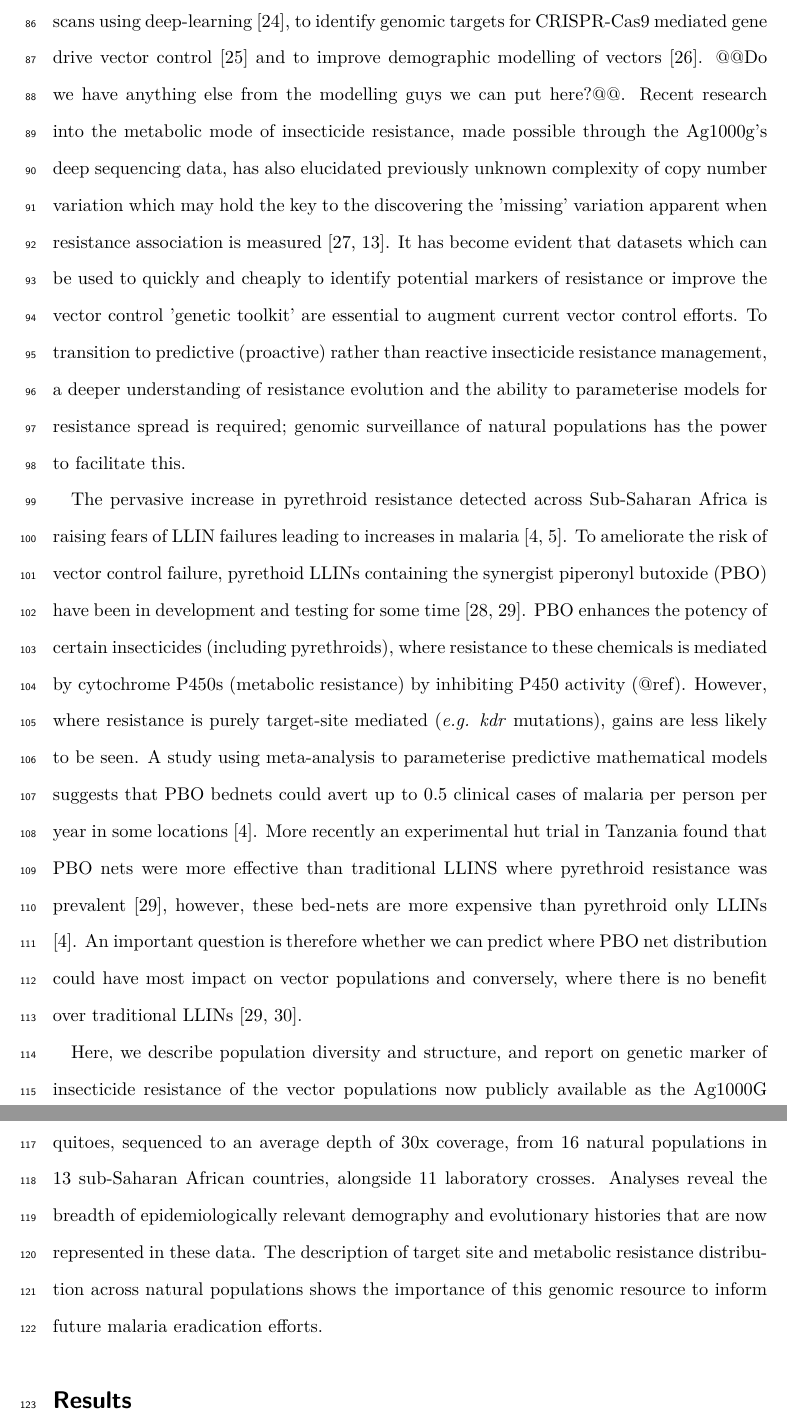
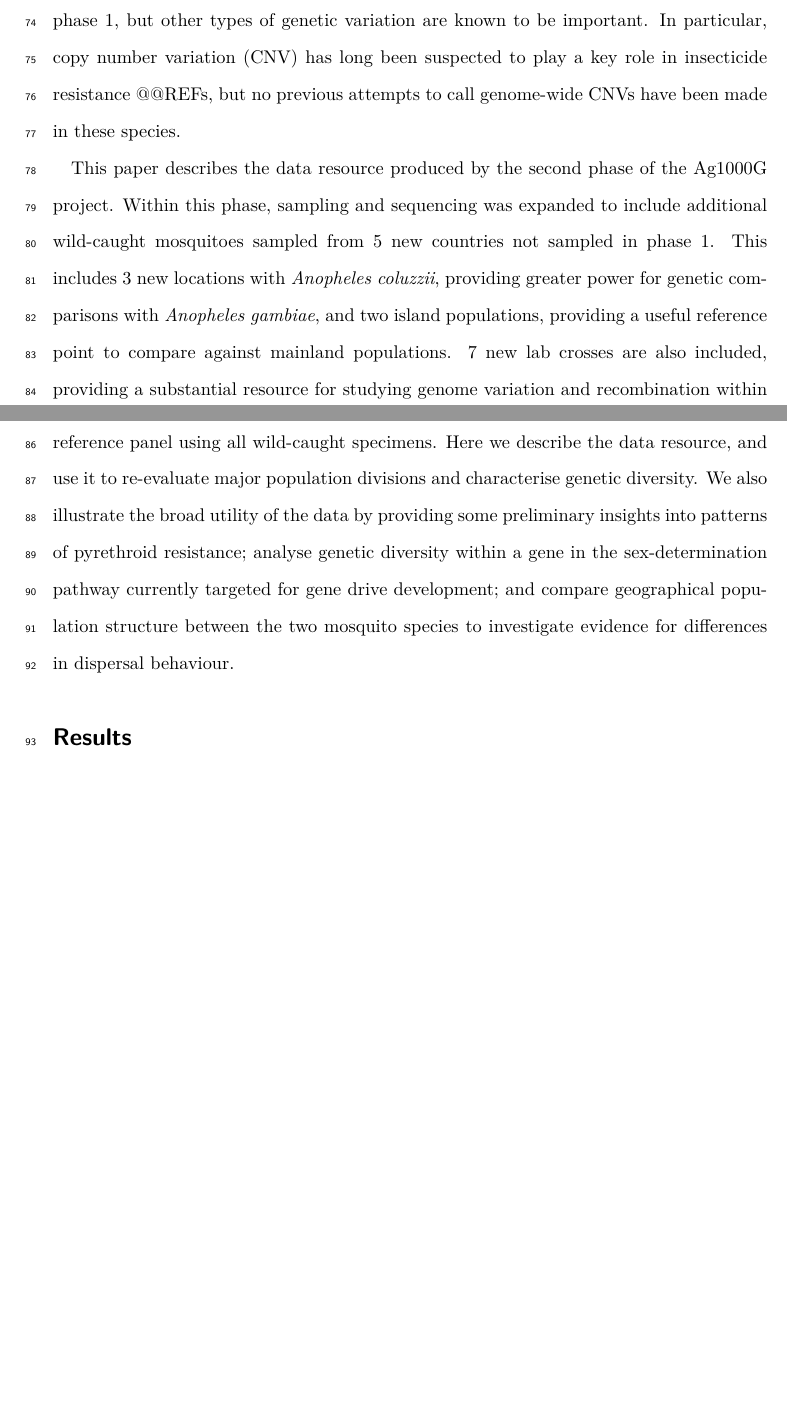
Before and after one commit to alimanfoo/ag1000g-phase2-data-paper, a LaTeX paper (main.tex): two parts of pages 4 and 5 of 31 before the commit and two parts of pages 3 and 4 of 30 after it, joined at a grey line, cut at the place of the change, the shorter picture padded with empty space. Compiled offline with pdfLaTeX.

Commit message:
intro rewrite suggestion

```diff
--- a/main.tex
+++ b/main.tex
@@ -114,4 +130,22 @@ Detecting a resistance phenotype within a mosquito population using this methodo
+Also, only SNPs were studied in Ag1000G phase 1, but other types of genetic variation are known to be important.
+%
+In particular, copy number variation (CNV) has long been suspected to play a key role in insecticide resistance @@REFs, but no previous attempts to call genome-wide CNVs have been made in these species.
 %%
 
 
+%% Introduction to Ag1000G phase 2.
+%
+This paper describes the data resource produced by the second phase of the Ag1000G project.
+%
+Within this phase, sampling and sequencing was expanded to include additional wild-caught mosquitoes sampled from 5 new countries not sampled in phase 1.
+%
+This includes 3 new locations with \textit{Anopheles coluzzii}, providing greater power for genetic comparisons with \textit{Anopheles gambiae}, and two island populations, providing a useful reference point to compare against mainland populations.
+%
+7 new lab crosses are also included, providing a substantial resource for studying genome variation and recombination within known pedigrees.
+%
+In this phase we studied both SNPs and CNVs, and rebuilt a haplotype reference panel using all wild-caught specimens.
+%
+Here we describe the data resource, and use it to re-evaluate major population divisions and characterise genetic diversity.
+%
+We also illustrate the broad utility of the data by providing some preliminary insights into patterns of pyrethroid resistance; analyse genetic diversity within a gene in the sex-determination pathway currently targeted for gene drive development; and compare geographical population structure between the two mosquito species to investigate evidence for differences in dispersal behaviour.
 %%
@@ -139,42 +152,3 @@ Phase 1 of the project saw sequencing data released from 765 wild caught \textit
-Ag1000G Phase 1 data have been used for highlighting new potential signals of insecticide resistance (Harding biorxiv?), to develop new methods for selection scans using deep-learning \cite{xue2019}, to identify genomic targets for CRISPR-Cas9 mediated gene drive vector control \cite{kyrou2018} and to improve demographic modelling of vectors \cite{khatri2018}.
-%
-@@Do we have anything else from the modelling guys we can put here?@@.
-%
-Recent research into the metabolic mode of insecticide resistance, made possible through the Ag1000g's deep sequencing data, has also elucidated previously unknown complexity of copy number variation which may hold the key to the discovering the 'missing' variation apparent when resistance association is measured \cite{lucas2019, mitchell2014}.
-%
-It has become evident that datasets which can be used to quickly and cheaply to identify potential markers of resistance or improve the vector control 'genetic toolkit' are essential to augment current vector control efforts.
-%
-To transition to predictive (proactive) rather than reactive insecticide resistance management, a deeper understanding of resistance evolution and the ability to parameterise models for resistance spread is required; genomic surveillance of natural populations has the power to facilitate this.
-%%
-
-
-%%
-The pervasive increase in pyrethroid resistance detected across Sub-Saharan Africa is raising fears of LLIN failures leading to increases in malaria \cite{churcher2016, Hemingway2016}.
-%
-To ameliorate the risk of vector control failure, pyrethoid LLINs containing the synergist piperonyl butoxide (PBO) have been in development and testing for some time \cite{darriet2011, protopopoff2018}.
-%
-PBO enhances the potency of certain insecticides (including pyrethroids), where resistance to these chemicals is mediated by cytochrome P450s (metabolic resistance) by inhibiting P450 activity (@ref).
-%
-However, where resistance is purely target-site mediated (\textit{e.g. kdr} mutations), gains are less likely to be seen.
-%
-A study using  meta-analysis to parameterise predictive mathematical models suggests that PBO bednets could avert up to 0.5 clinical cases of malaria per person per year in some locations \cite{churcher2016}.
-%
-More recently an experimental hut trial in Tanzania found that PBO nets were more effective than traditional LLINS where pyrethroid resistance was prevalent \cite{protopopoff2018}, however, these bed-nets are more expensive than pyrethroid only LLINs \cite{churcher2016}.
-%
-An important question is therefore whether we can predict where PBO net distribution could have most impact on vector populations and conversely, where there is no benefit over traditional LLINs \cite{protopopoff2018, toe2018}.
-%%
-
-
-%%
-Here, we describe population diversity and structure, and report on genetic marker of insecticide resistance   of the vector populations now publicly available as the Ag1000G Project Phase 2 data release.
-%
-This includes whole genome sequencing data for 1142 mosquitoes, sequenced to an average depth of 30x coverage, from 16 natural populations in 13 sub-Saharan African countries, alongside 11 laboratory crosses.
-%
-Analyses reveal the breadth of epidemiologically relevant demography and evolutionary histories that are now represented in these data.
-%
-The description of target site and metabolic resistance distribution across natural populations shows the importance of this genomic resource to inform future malaria eradication efforts.
-%%
-
 
 
 %%%%%%%%%%%%%%%%%%%%%%%%%%%%%%%%%%%%%%%%%%%%%%%%%%%%%%%%%%%%%%%%%%%%%%%%%%%%%%%
```
Also changed, not shown: main.tex (73 more changed lines).
